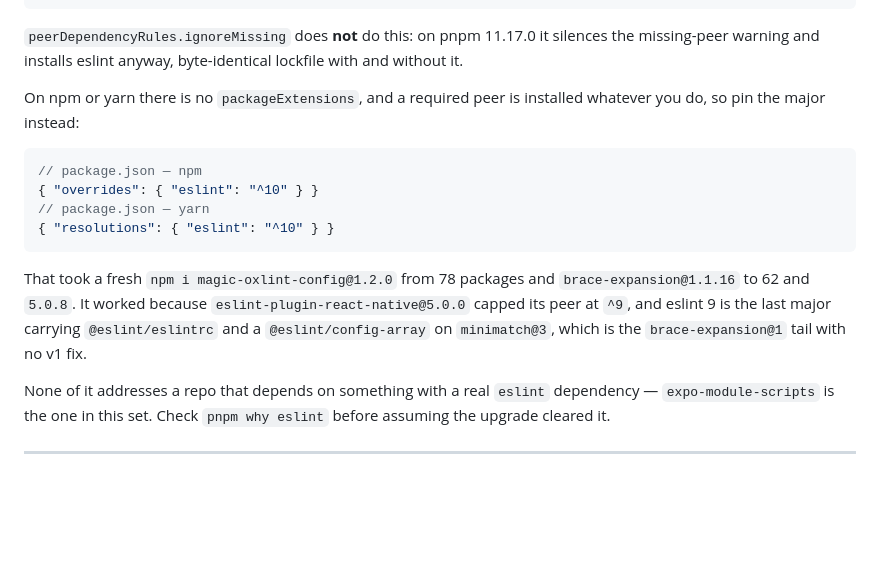
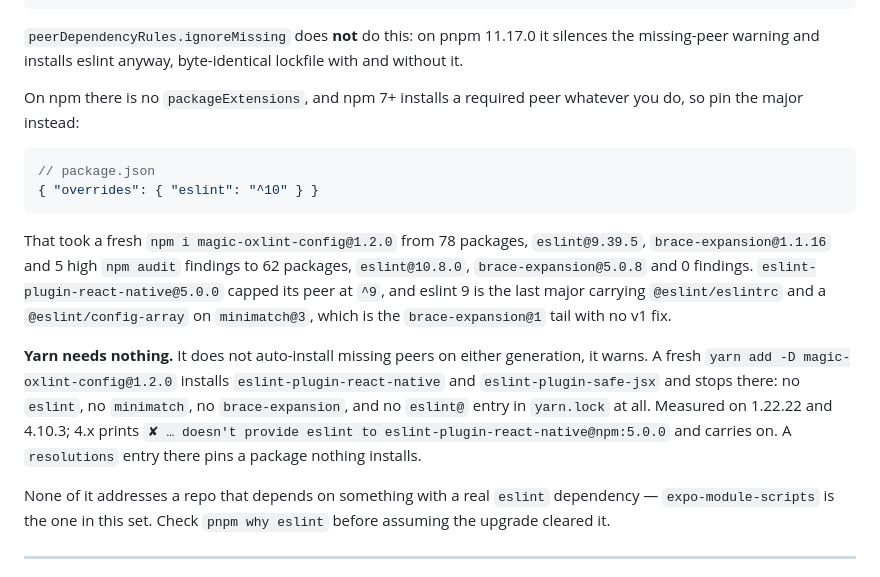
Before and after one commit to GSTJ/magic, a Markdown page: README.md, the part around the change. Drawn GitHub-style; blank space fills up the shorter version.

````diff
--- a/README.md
+++ b/README.md
@@ -535,21 +535,28 @@ packageExtensions:
 silences the missing-peer warning and installs eslint anyway, byte-identical
 lockfile with and without it.
 
-On npm or yarn there is no `packageExtensions`, and a required peer is installed
+On npm there is no `packageExtensions`, and npm 7+ installs a required peer
 whatever you do, so pin the major instead:
 
 ```jsonc
-// package.json — npm
+// package.json
 { "overrides": { "eslint": "^10" } }
-// package.json — yarn
-{ "resolutions": { "eslint": "^10" } }
-```
-
-That took a fresh `npm i magic-oxlint-config@1.2.0` from 78 packages and
-`brace-expansion@1.1.16` to 62 and `5.0.8`. It worked because
+```
+
+That took a fresh `npm i magic-oxlint-config@1.2.0` from 78 packages,
+`eslint@9.39.5`, `brace-expansion@1.1.16` and 5 high `npm audit` findings to 62
+packages, `eslint@10.8.0`, `brace-expansion@5.0.8` and 0 findings.
 `eslint-plugin-react-native@5.0.0` capped its peer at `^9`, and eslint 9 is the
 last major carrying `@eslint/eslintrc` and a `@eslint/config-array` on
 `minimatch@3`, which is the `brace-expansion@1` tail with no v1 fix.
+
+**Yarn needs nothing.** It does not auto-install missing peers on either
+generation, it warns. A fresh `yarn add -D magic-oxlint-config@1.2.0` installs
+`eslint-plugin-react-native` and `eslint-plugin-safe-jsx` and stops there: no
+`eslint`, no `minimatch`, no `brace-expansion`, and no `eslint@` entry in
+`yarn.lock` at all. Measured on 1.22.22 and 4.10.3; 4.x prints
+`✘ … doesn't provide eslint to eslint-plugin-react-native@npm:5.0.0` and carries
+on. A `resolutions` entry there pins a package nothing installs.
 
 None of it addresses a repo that depends on something with a real `eslint`
 dependency — `expo-module-scripts` is the one in this set. Check `pnpm why
````
Also changed, not shown: DECISIONS.md (+29 -13 lines).
